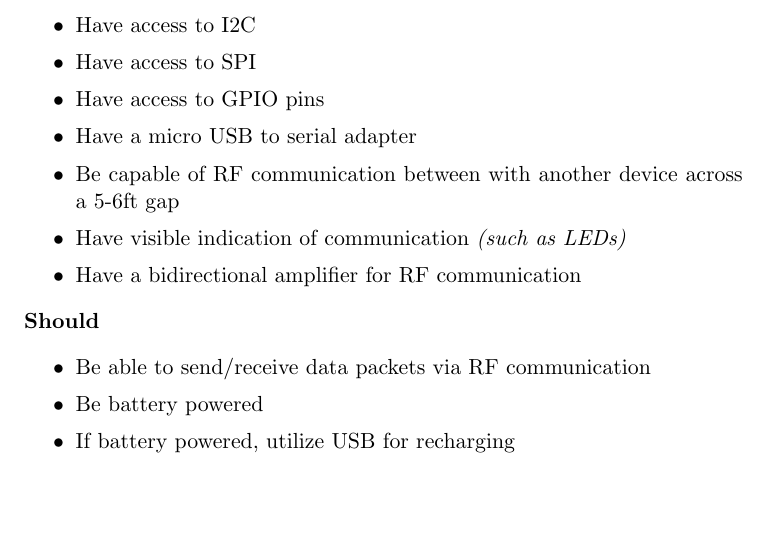
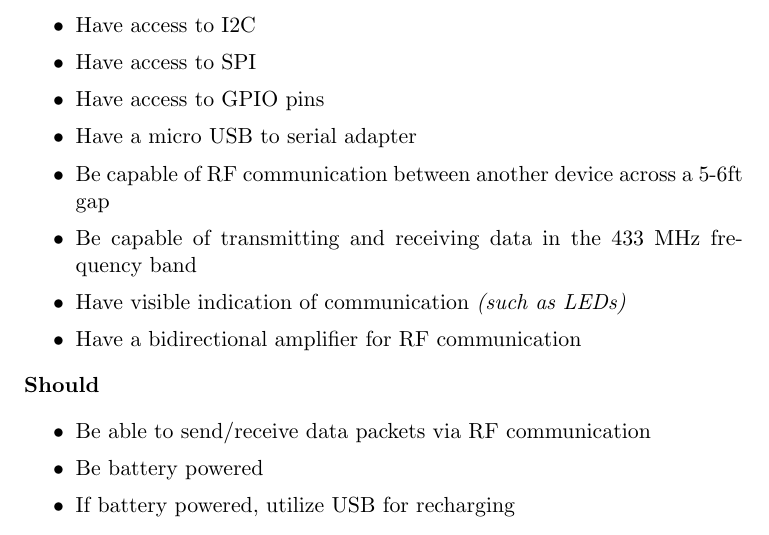
Before and after one commit to wrh2/sputnik, a LaTeX document (requirements/product_development_specification.tex): part of page 2 of 2, cut so that both start at the same text, the shorter picture padded with empty space. Compiled offline with pdfLaTeX.

Commit message:
Added a line and eddited another

```diff
--- a/requirements/product_development_specification.tex
+++ b/requirements/product_development_specification.tex
@@ -33,7 +33,8 @@ ECE411} %if necessary, replace with your course title
 			\item{Have access to SPI}
 			\item{Have access to GPIO pins}
 			\item{Have a micro USB to serial adapter}
-			\item{Be capable of RF communication between with another device across a 5-6ft gap}
+			\item{Be capable of RF communication between another device across a 5-6ft gap}
+      \item{Be capable of transmitting and receiving data in the 433 MHz frequency band}
 			\item{Have visible indication of communication \textit{(such as LEDs)}}
 			\item{Have a bidirectional amplifier for RF communication}
 		\end{itemize}
```
